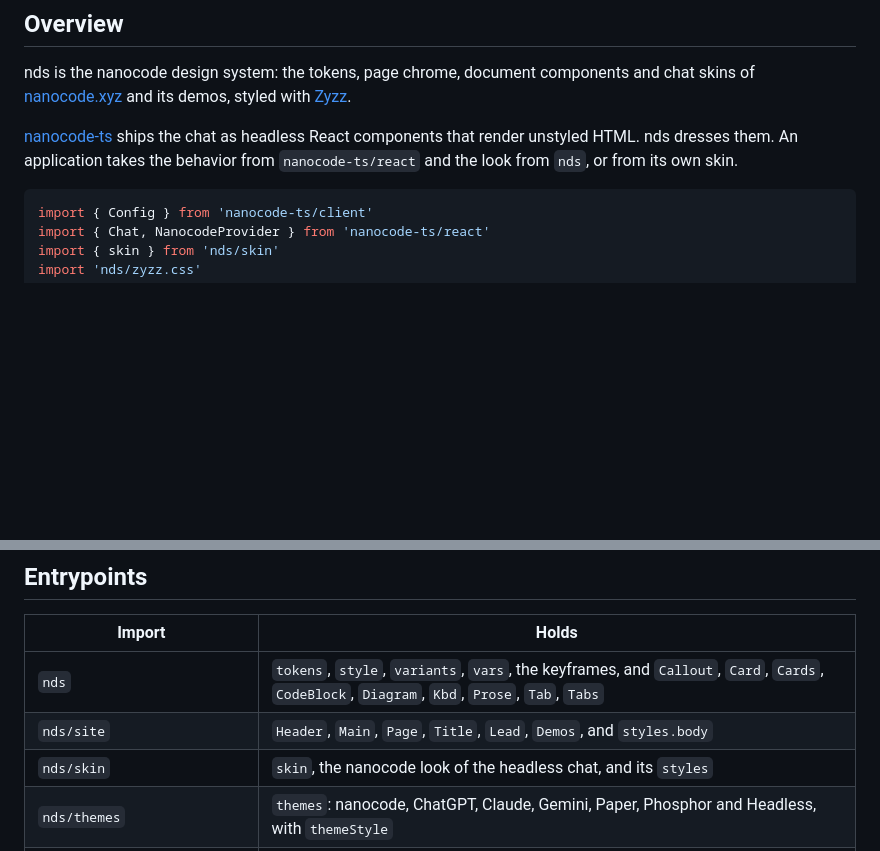
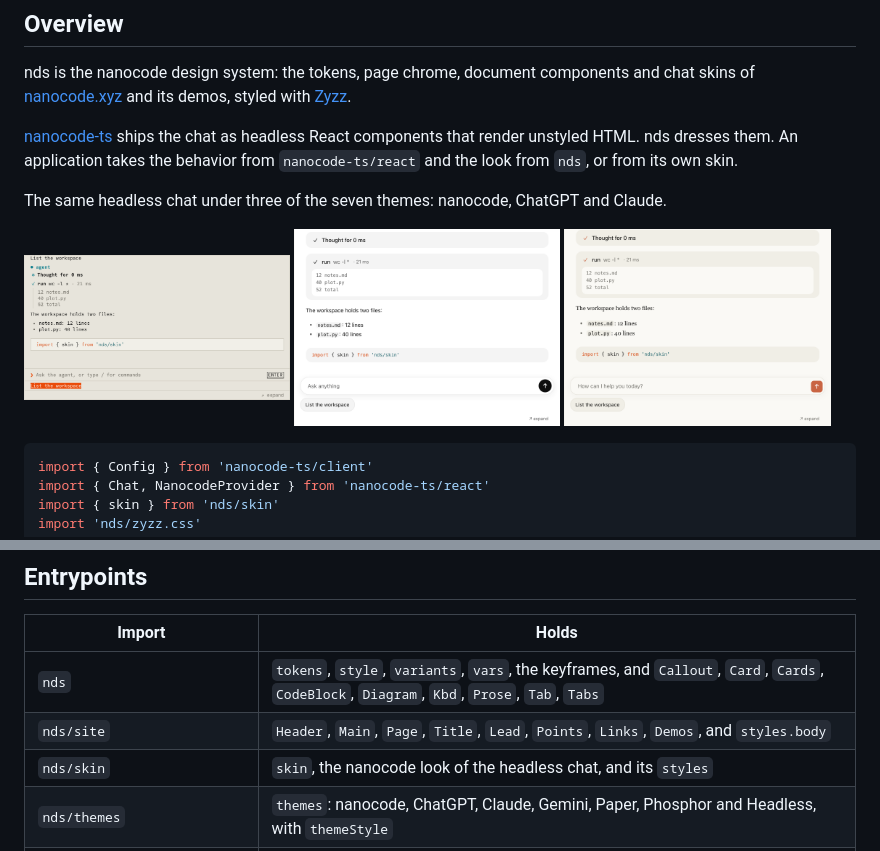
Before and after one commit to nanocodexyz/nds, a Markdown page: README.md, 2 parts joined by grey strips. Drawn GitHub-style; pictures changed too: assets/chat-chatgpt.png (added), assets/chat-claude.png (added), assets/chat-nanocode.png (added); blank space fills up the shorter version.

Commit message:
Connect on request in the demo chat, Points and Links for demo pages, and screenshots in the README

````diff
--- a/README.md
+++ b/README.md
@@ -9,6 +13,14 @@
 nds is the nanocode design system: the tokens, page chrome, document components and chat skins of [nanocode.xyz](https://nanocode.xyz) and its demos, styled with [Zyzz](https://zyzz.style).
 
 [nanocode-ts](https://github.com/nanocodexyz/nanocode-ts) ships the chat as headless React components that render unstyled HTML. nds dresses them. An application takes the behavior from `nanocode-ts/react` and the look from `nds`, or from its own skin.
+
+The same headless chat under three of the seven themes: nanocode, ChatGPT and Claude.
+
+<p>
+  <img alt="The chat under the nanocode theme" src="assets/chat-nanocode.png" width="32%" />
+  <img alt="The chat under the ChatGPT theme" src="assets/chat-chatgpt.png" width="32%" />
+  <img alt="The chat under the Claude theme" src="assets/chat-claude.png" width="32%" />
+</p>
 
 ```tsx
 import { Config } from 'nanocode-ts/client'
@@ -162,7 +174,7 @@ const custom: Skin = { ...skin, parts: { ...skin.parts, tool: () => ({ className
 | Import | Holds |
 | --- | --- |
 | `nds` | `tokens`, `style`, `variants`, `vars`, the keyframes, and `Callout`, `Card`, `Cards`, `CodeBlock`, `Diagram`, `Kbd`, `Prose`, `Tab`, `Tabs` |
-| `nds/site` | `Header`, `Main`, `Page`, `Title`, `Lead`, `Demos`, and `styles.body` |
+| `nds/site` | `Header`, `Main`, `Page`, `Title`, `Lead`, `Points`, `Links`, `Demos`, and `styles.body` |
 | `nds/skin` | `skin`, the nanocode look of the headless chat, and its `styles` |
 | `nds/themes` | `themes`: nanocode, ChatGPT, Claude, Gemini, Paper, Phosphor and Headless, with `themeStyle` |
 | `nds/clones` | `ChatGpt` and `Claude`, whole applications in those styles |
````
Also changed, not shown: other parts of README.md (+4 -0 lines), DECISIONS.md (+2 -0 lines), assets/page.png (added), 3 other files.
